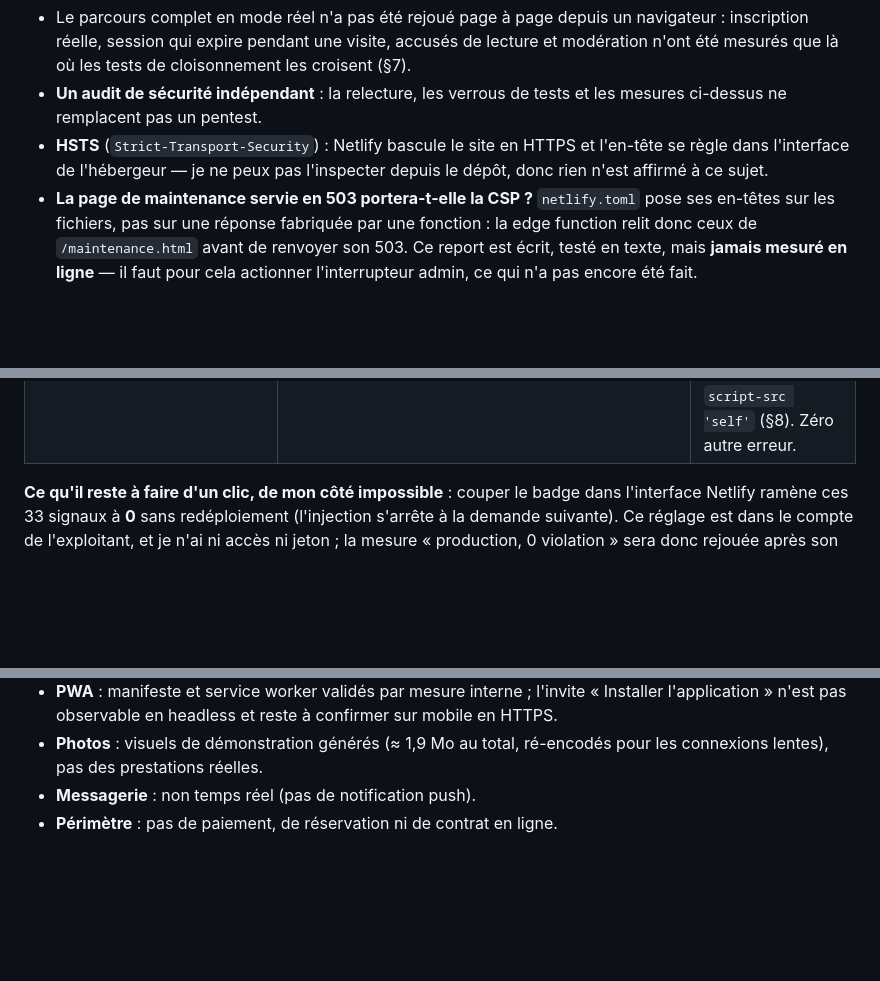
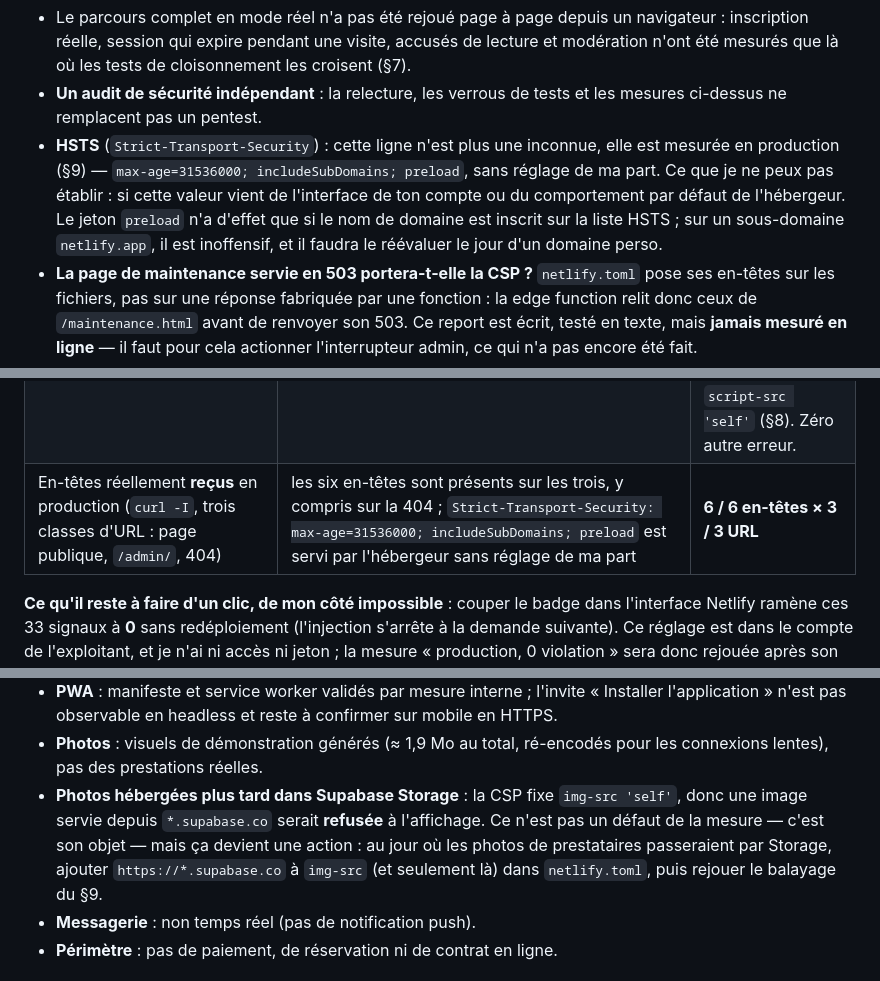
Before and after one commit to arthurdevcod02/eventis, a Markdown page: README.md, 3 parts joined by grey strips. GitHub-like rendering; blank space fills up the shorter version.

Commit message:
docs: README — en-têtes mesurés reçus en production, HSTS sorti des inconnues, limite img-src/Storage

```diff
--- a/README.md
+++ b/README.md
@@ -472,9 +472,12 @@ Aucune donnée de session Google n'a été fabriquée pour faire croire au contr
   que là où les tests de cloisonnement les croisent (§7).
 - **Un audit de sécurité indépendant** : la relecture, les verrous de tests et les mesures ci-dessus
   ne remplacent pas un pentest.
-- **HSTS** (`Strict-Transport-Security`) : Netlify bascule le site en HTTPS et l'en-tête se règle
-  dans l'interface de l'hébergeur — je ne peux pas l'inspecter depuis le dépôt, donc rien n'est
-  affirmé à ce sujet.
+- **HSTS** (`Strict-Transport-Security`) : cette ligne n'est plus une inconnue, elle est mesurée en
+  production (§9) — `max-age=31536000; includeSubDomains; preload`, sans réglage de ma part. Ce que
+  je ne peux pas établir : si cette valeur vient de l'interface de ton compte ou du comportement par
+  défaut de l'hébergeur. Le jeton `preload` n'a d'effet que si le nom de domaine est inscrit sur la
+  liste HSTS ; sur un sous-domaine `netlify.app`, il est inoffensif, et il faudra le réévaluer le
+  jour d'un domaine perso.
 - **La page de maintenance servie en 503 portera-t-elle la CSP ?** `netlify.toml` pose ses
   en-têtes sur les fichiers, pas sur une réponse fabriquée par une fonction : la edge function
   relit donc ceux de `/maintenance.html` avant de renvoyer son 503. Ce report est écrit, testé en
@@ -543,6 +546,7 @@ en production**.
 | Thème et rendu sous CSP | thème sombre relancé depuis `localStorage` (`dataset.theme = "dark"`, fond `rgb(17,17,17)`) ; 7 barres du graphique admin dimensionnées par attribut `style` (échantillon 160 px) | **OK** |
 | Départ OAuth | clic « Connexion avec Google » en mode réel → navigation jusqu'à `accounts.google.com/v3/signin` avec le `redirect_uri` du site | **OK** (retour toujours non parcouru) |
 | Balayage **en production** (`https://eventis-app.netlify.app`, après déploiement) | 15 URL : les en-têtes CSP sont bien livrés sur chaque page, le site s'affiche et se comporte (cartes du catalogue, images, navigation) | **15 / 15 pages chargées**, mais **33 signaux console** — tous la même violation : le script du badge Netlify, inline, refusé par `script-src 'self'` (§8). Zéro autre erreur. |
+| En-têtes réellement **reçus** en production (`curl -I`, trois classes d'URL : page publique, `/admin/`, 404) | les six en-têtes sont présents sur les trois, y compris sur la 404 ; `Strict-Transport-Security: max-age=31536000; includeSubDomains; preload` est servi par l'hébergeur sans réglage de ma part | **6 / 6 en-têtes × 3 / 3 URL** |
 
 **Ce qu'il reste à faire d'un clic, de mon côté impossible** : couper le badge dans l'interface
 Netlify ramène ces 33 signaux à **0** sans redéploiement (l'injection s'arrête à la demande suivante).
@@ -571,6 +575,11 @@ Ce réglage est dans le compte de l'exploitant, et je n'ai ni accès ni jeton ;
   l'application » n'est pas observable en headless et reste à confirmer sur mobile en HTTPS.
 - **Photos** : visuels de démonstration générés (≈ 1,9 Mo au total, ré-encodés pour les connexions
   lentes), pas des prestations réelles.
+- **Photos hébergées plus tard dans Supabase Storage** : la CSP fixe `img-src 'self'`, donc une image
+  servie depuis `*.supabase.co` serait **refusée** à l'affichage. Ce n'est pas un défaut de la
+  mesure — c'est son objet — mais ça devient une action : au jour où les photos de prestataires
+  passeraient par Storage, ajouter `https://*.supabase.co` à `img-src` (et seulement là) dans
+  `netlify.toml`, puis rejouer le balayage du §9.
 - **Messagerie** : non temps réel (pas de notification push).
 - **Périmètre** : pas de paiement, de réservation ni de contrat en ligne.
 
```
